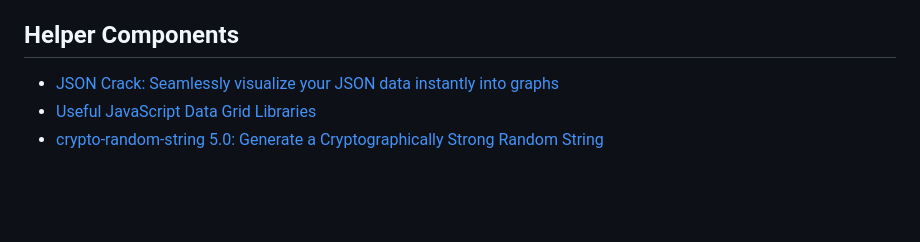
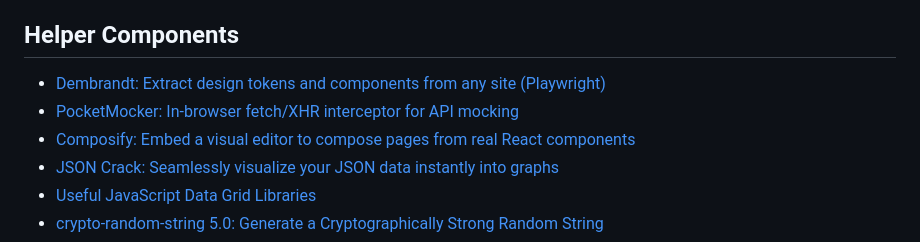
Before and after one commit to palashmon/awesome-js-posts, a Markdown page: README.md, the part around the change. GitHub-like rendering; blank space fills up the shorter version.

Commit message:
docs: add new helper components (#56)

```diff
--- a/README.md
+++ b/README.md
@@ -138,6 +138,9 @@ This list is the result of Pull Requests, reviews, ideas and work done by 10+ pe
 
 ## Helper Components
 
+- [Dembrandt: Extract design tokens and components from any site (Playwright)](https://github.com/dembrandt/dembrandt)
+- [PocketMocker: In-browser fetch/XHR interceptor for API mocking](https://github.com/tianchangNorth/pocket-mocker)
+- [Composify: Embed a visual editor to compose pages from real React components](https://github.com/composify-js/composify)
 - [JSON Crack: Seamlessly visualize your JSON data instantly into graphs](https://jsoncrack.com/)
 - [Useful JavaScript Data Grid Libraries](https://www.smashingmagazine.com/2022/09/useful-javascript-data-grid-libraries/)
 - [crypto-random-string 5.0: Generate a Cryptographically Strong Random String](https://github.com/sindresorhus/crypto-random-string)
```
